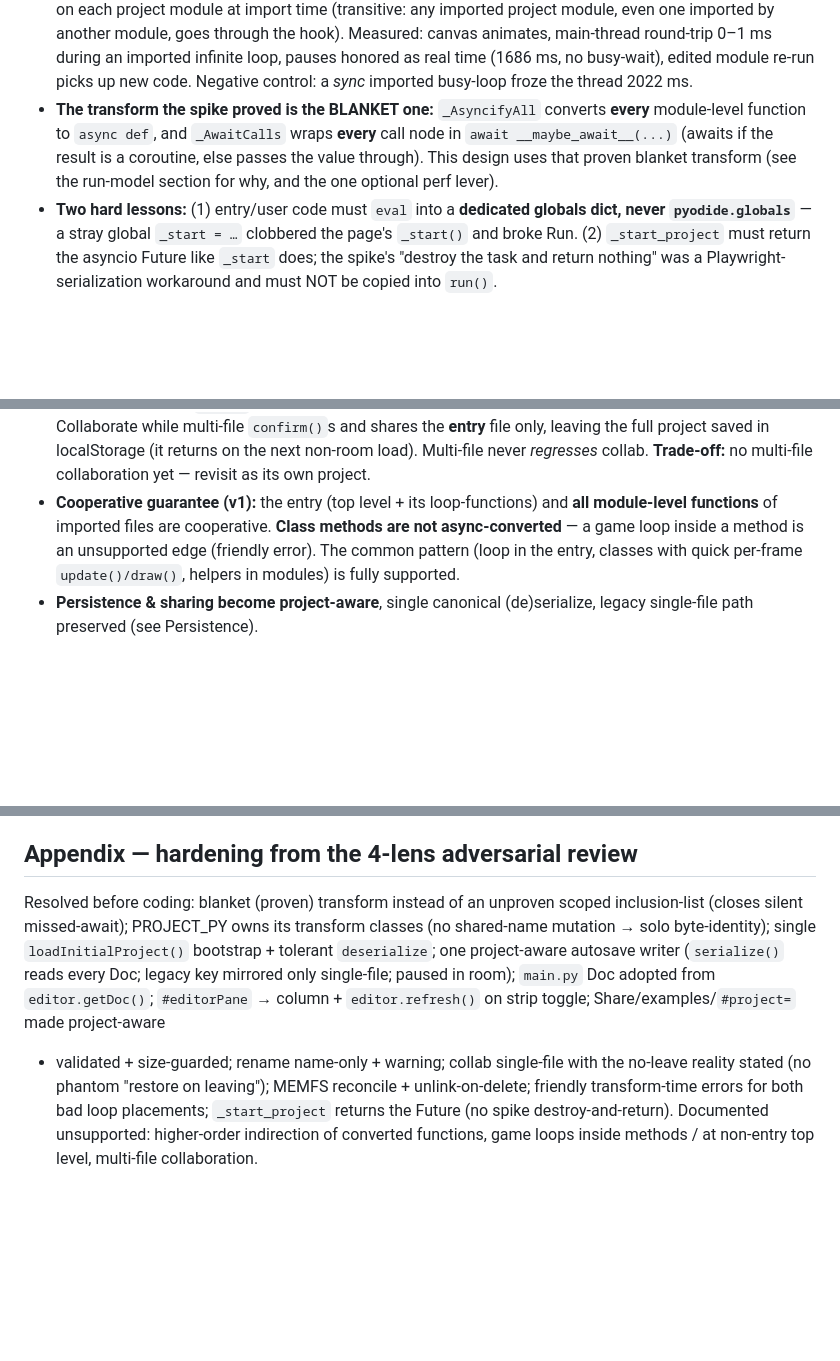
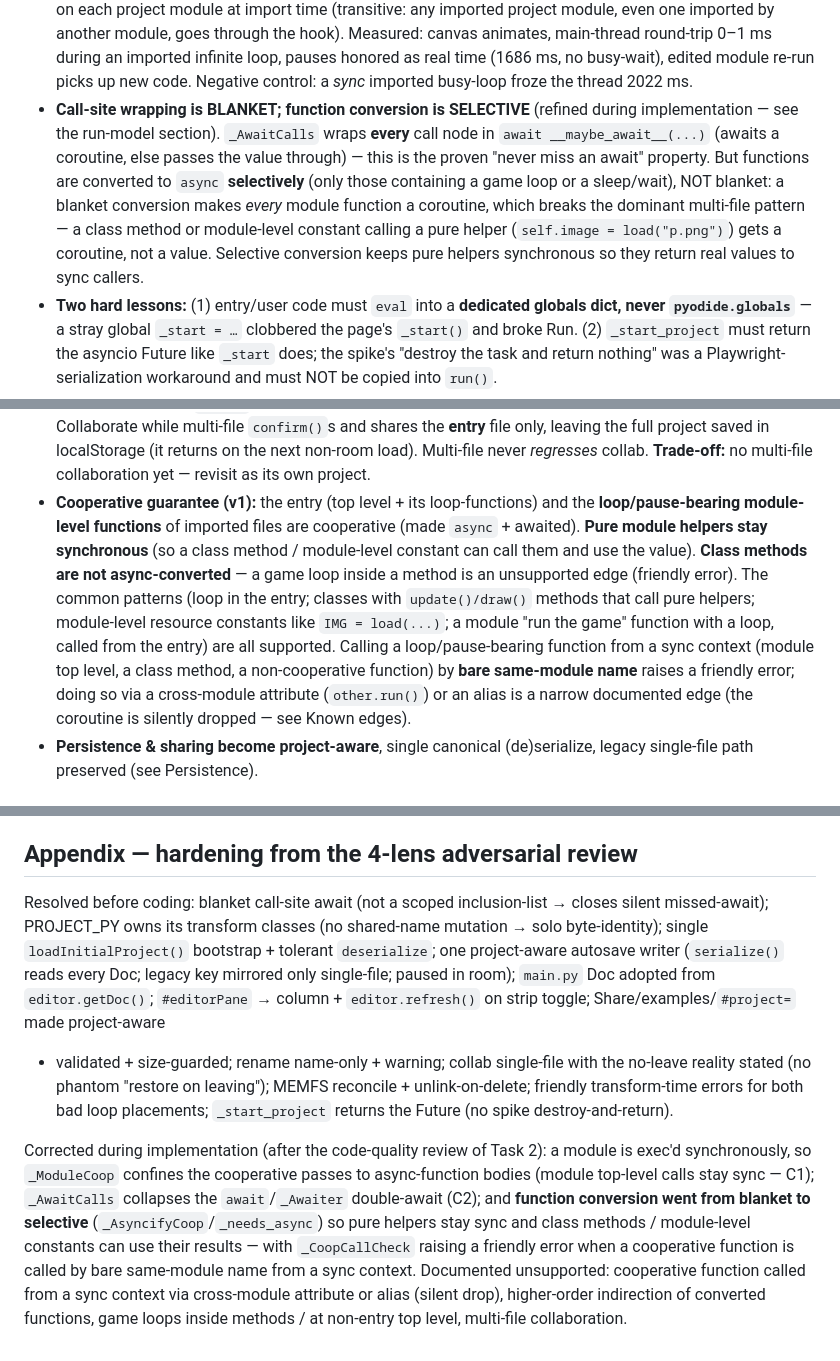
Before and after one commit to PartlyWhole/pygame-playground, a Markdown page: docs/specs/2026-06-22-multi-file-design.md, 3 parts joined by grey strips. Rendered like a GitHub page; blank space fills up the shorter version.

```diff
--- a/docs/specs/2026-06-22-multi-file-design.md
+++ b/docs/specs/2026-06-22-multi-file-design.md
@@ -40,11 +40,16 @@ Load-bearing facts this design is built on:
   imported infinite loop, pauses honored as real time (1686 ms, no busy-wait),
   edited module re-run picks up new code. Negative control: a *sync* imported
   busy-loop froze the thread 2022 ms.
-- **The transform the spike proved is the BLANKET one:** `_AsyncifyAll` converts
-  **every** module-level function to `async def`, and `_AwaitCalls` wraps **every**
-  call node in `await __maybe_await__(...)` (awaits if the result is a coroutine,
-  else passes the value through). This design uses that proven blanket transform
-  (see the run-model section for why, and the one optional perf lever).
+- **Call-site wrapping is BLANKET; function conversion is SELECTIVE** (refined
+  during implementation — see the run-model section). `_AwaitCalls` wraps **every**
+  call node in `await __maybe_await__(...)` (awaits a coroutine, else passes the
+  value through) — this is the proven "never miss an await" property. But functions
+  are converted to `async` **selectively** (only those containing a game loop or a
+  sleep/wait), NOT blanket: a blanket conversion makes *every* module function a
+  coroutine, which breaks the dominant multi-file pattern — a class method or
+  module-level constant calling a pure helper (`self.image = load("p.png")`) gets a
+  coroutine, not a value. Selective conversion keeps pure helpers synchronous so
+  they return real values to sync callers.
 - **Two hard lessons:** (1) entry/user code must `eval` into a **dedicated globals
   dict, never `pyodide.globals`** — a stray global `_start = …` clobbered the
   page's `_start()` and broke Run. (2) `_start_project` must return the asyncio
@@ -86,11 +91,18 @@ instance-level and carry across swaps.
   on the next non-room load). Multi-file never *regresses* collab. **Trade-off:**
   no multi-file collaboration yet — revisit as its own project.
 - **Cooperative guarantee (v1):** the entry (top level + its loop-functions) and
-  **all module-level functions** of imported files are cooperative. **Class
-  methods are not async-converted** — a game loop inside a method is an
-  unsupported edge (friendly error). The common pattern (loop in the entry,
-  classes with quick per-frame `update()/draw()`, helpers in modules) is fully
-  supported.
+  the **loop/pause-bearing module-level functions** of imported files are
+  cooperative (made `async` + awaited). **Pure module helpers stay synchronous**
+  (so a class method / module-level constant can call them and use the value).
+  **Class methods are not async-converted** — a game loop inside a method is an
+  unsupported edge (friendly error). The common patterns (loop in the entry;
+  classes with `update()/draw()` methods that call pure helpers; module-level
+  resource constants like `IMG = load(...)`; a module "run the game" function with
+  a loop, called from the entry) are all supported. Calling a loop/pause-bearing
+  function from a sync context (module top level, a class method, a non-cooperative
+  function) by **bare same-module name** raises a friendly error; doing so via a
+  cross-module attribute (`other.run()`) or an alias is a narrow documented edge
+  (the coroutine is silently dropped — see Known edges).
 - **Persistence & sharing become project-aware**, single canonical (de)serialize,
   legacy single-file path preserved (see Persistence).
 
@@ -349,8 +390,8 @@ not in a room.
 
 ## Appendix — hardening from the 4-lens adversarial review
 
-Resolved before coding: blanket (proven) transform instead of an unproven scoped
-inclusion-list (closes silent missed-await); PROJECT_PY owns its transform classes
+Resolved before coding: blanket call-site await (not a scoped inclusion-list →
+closes silent missed-await); PROJECT_PY owns its transform classes
 (no shared-name mutation → solo byte-identity); single `loadInitialProject()`
 bootstrap + tolerant `deserialize`; one project-aware autosave writer
 (`serialize()` reads every Doc; legacy key mirrored only single-file; paused in
@@ -359,6 +400,16 @@ room); `main.py` Doc adopted from `editor.getDoc()`; `#editorPane` → column +
 + validated + size-guarded; rename name-only + warning; collab single-file with
 the no-leave reality stated (no phantom "restore on leaving"); MEMFS reconcile +
 unlink-on-delete; friendly transform-time errors for both bad loop placements;
-`_start_project` returns the Future (no spike destroy-and-return). Documented
-unsupported: higher-order indirection of converted functions, game loops inside
-methods / at non-entry top level, multi-file collaboration.
+`_start_project` returns the Future (no spike destroy-and-return).
+
+Corrected during implementation (after the code-quality review of Task 2): a
+module is exec'd synchronously, so `_ModuleCoop` confines the cooperative passes
+to async-function bodies (module top-level calls stay sync — C1); `_AwaitCalls`
+collapses the `await`/`_Awaiter` double-await (C2); and **function conversion went
+from blanket to selective** (`_AsyncifyCoop`/`_needs_async`) so pure helpers stay
+sync and class methods / module-level constants can use their results — with
+`_CoopCallCheck` raising a friendly error when a cooperative function is called by
+bare same-module name from a sync context. Documented unsupported: cooperative
+function called from a sync context via cross-module attribute or alias (silent
+drop), higher-order indirection of converted functions, game loops inside methods
+/ at non-entry top level, multi-file collaboration.
```
Also changed, not shown: other parts of docs/specs/2026-06-22-multi-file-design.md (+62 -33 lines).
